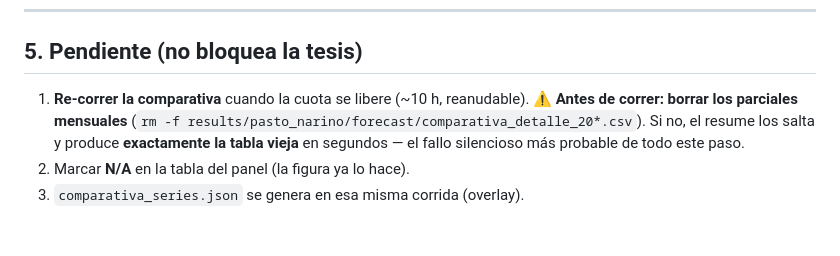
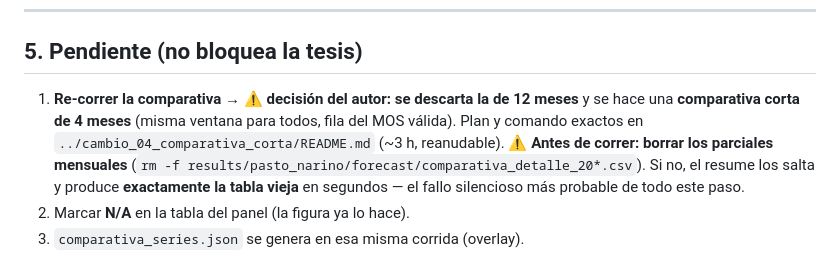
Before and after one commit to REQUIEM-FORCODE45/sistemas_inteligente_microrredes, a Markdown page: integracion_plataforma/cambio_01_mos_forecaster/CIERRE_PASO2.md, the part around the change. Drawn GitHub-style; blank space fills up the shorter version.

```diff
--- a/integracion_plataforma/cambio_01_mos_forecaster/CIERRE_PASO2.md
+++ b/integracion_plataforma/cambio_01_mos_forecaster/CIERRE_PASO2.md
@@ -97,7 +97,9 @@ fuera la actual, y no hace falta tocar nada más.
 
 ## 5. Pendiente (no bloquea la tesis)
 
-1. **Re-correr la comparativa** cuando la cuota se libere (~10 h, reanudable).
+1. **Re-correr la comparativa** → ⚠️ **decisión del autor: se descarta la de 12 meses** y se
+   hace una **comparativa corta de 4 meses** (misma ventana para todos, fila del MOS válida).
+   Plan y comando exactos en `../cambio_04_comparativa_corta/README.md` (~3 h, reanudable).
    ⚠️ **Antes de correr: borrar los parciales mensuales**
    (`rm -f results/pasto_narino/forecast/comparativa_detalle_20*.csv`). Si no, el resume
    los salta y produce **exactamente la tabla vieja** en segundos — el fallo silencioso
```
Also changed, not shown: integracion_plataforma/README.md (+1 -0 lines), integracion_plataforma/cambio_04_comparativa_corta/README.md (added, +93 -0 lines).
